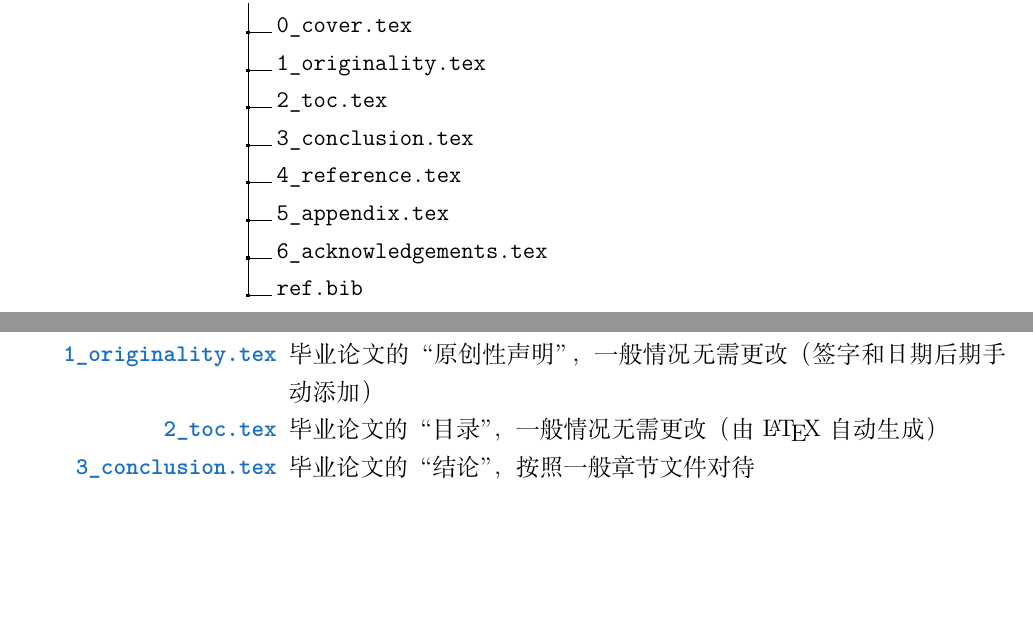
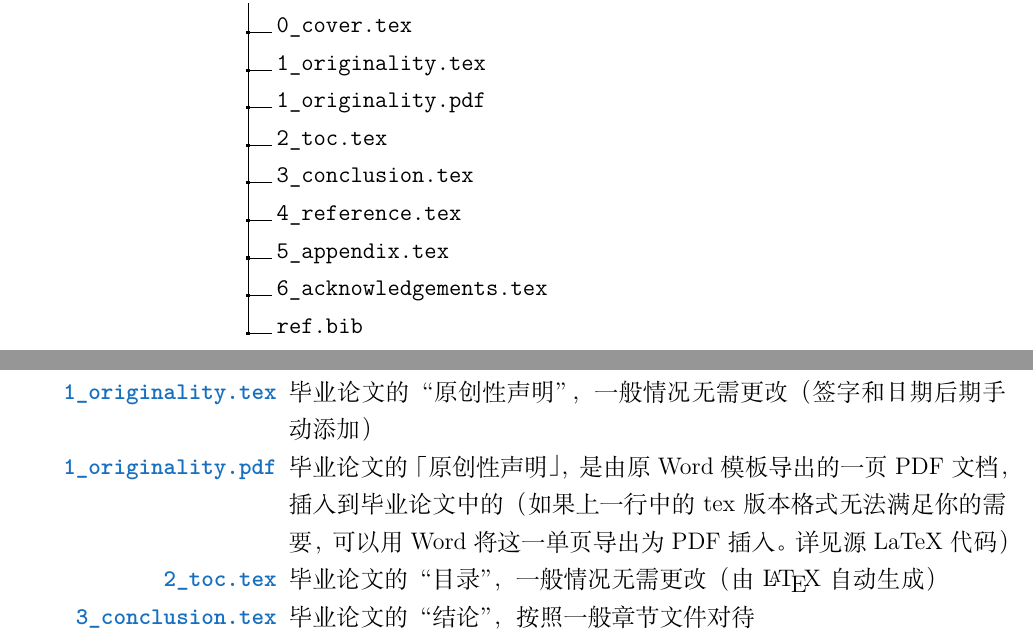
Before and after one commit to BITNP/BIThesis, a LaTeX document (doc/doc.tex, which reads doc/chapters/4-graduation-thesis.tex): two parts of page 22 of 43, joined at a grey line, cut so that both start at the same text, the shorter picture padded with empty space. Compiled offline with XeLaTeX; a LaTeX package or settings file that is missing is left out.

Commit message:
Add the item for originality.pdf

```diff
--- a/doc/chapters/4-graduation-thesis.tex
+++ b/doc/chapters/4-graduation-thesis.tex
@@ -33,6 +33,7 @@ Overleaf 版本的毕业论文模板中由于没有微软版权字体“华文
   .2 misc.
   .3 0\_cover.tex.
   .3 1\_originality.tex.
+  .3 1\_originality.pdf.
   .3 2\_toc.tex.
   .3 3\_conclusion.tex.
   .3 4\_reference.tex.
@@ -55,6 +56,7 @@ Overleaf 版本的毕业论文模板中由于没有微软版权字体“华文
   \begin{itemize}
     \item[\color{RoyalBlue}\textbf{\texttt{0\_cover.tex}}] 毕业论文的“封面”，一般情况无需更改
     \item[\color{RoyalBlue}\textbf{\texttt{1\_originality.tex}}] 毕业论文的“原创性声明”，一般情况无需更改（签字和日期后期手动添加）
+    \item[\color{RoyalBlue}\textbf{\texttt{1\_originality.pdf}}] 毕业论文的「原创性声明」，是由原 Word 模板导出的一页 PDF 文档，插入到毕业论文中的（如果上一行中的 tex 版本格式无法满足你的需要，可以用 Word 将这一单页导出为 PDF 插入。详见源 LaTeX 代码）
     \item[\color{RoyalBlue}\textbf{\texttt{2\_toc.tex}}] 毕业论文的“目录”，一般情况无需更改（由 {\LaTeX} 自动生成）
     \item[\color{RoyalBlue}\textbf{\texttt{3\_conclusion.tex}}] 毕业论文的“结论”，按照一般章节文件对待
     \item[\color{RoyalBlue}\textbf{\texttt{4\_reference.tex}}] 毕业论文的“参考文献”，一般情况无需更改（由 {\LaTeX} 根据你文档中的 \verb|\cite{}| 自动生成）
```
